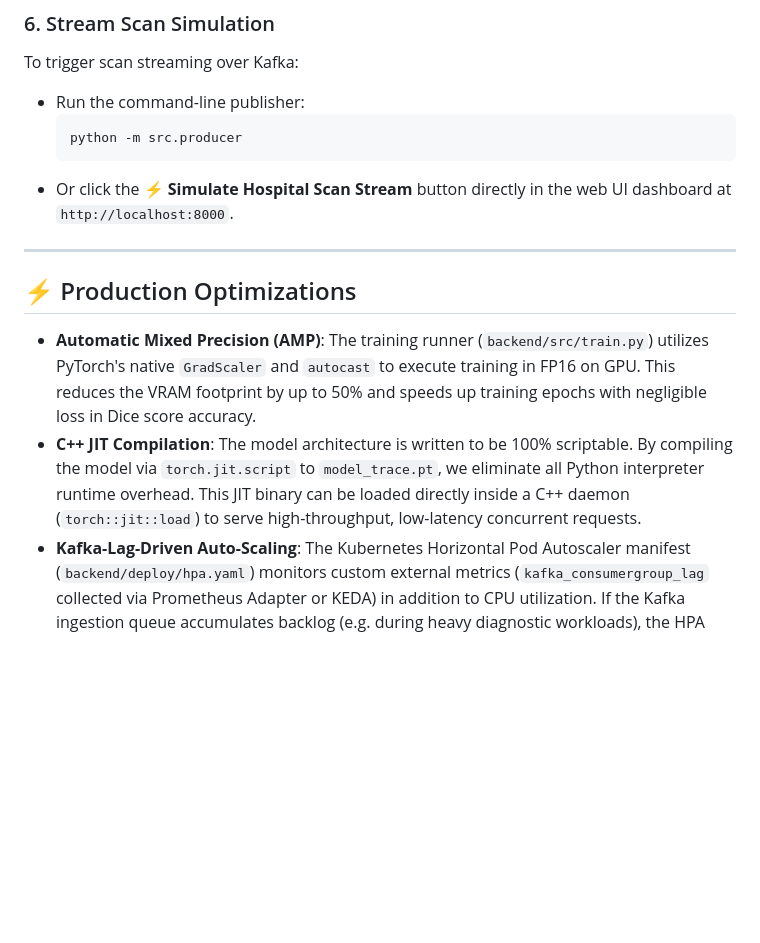
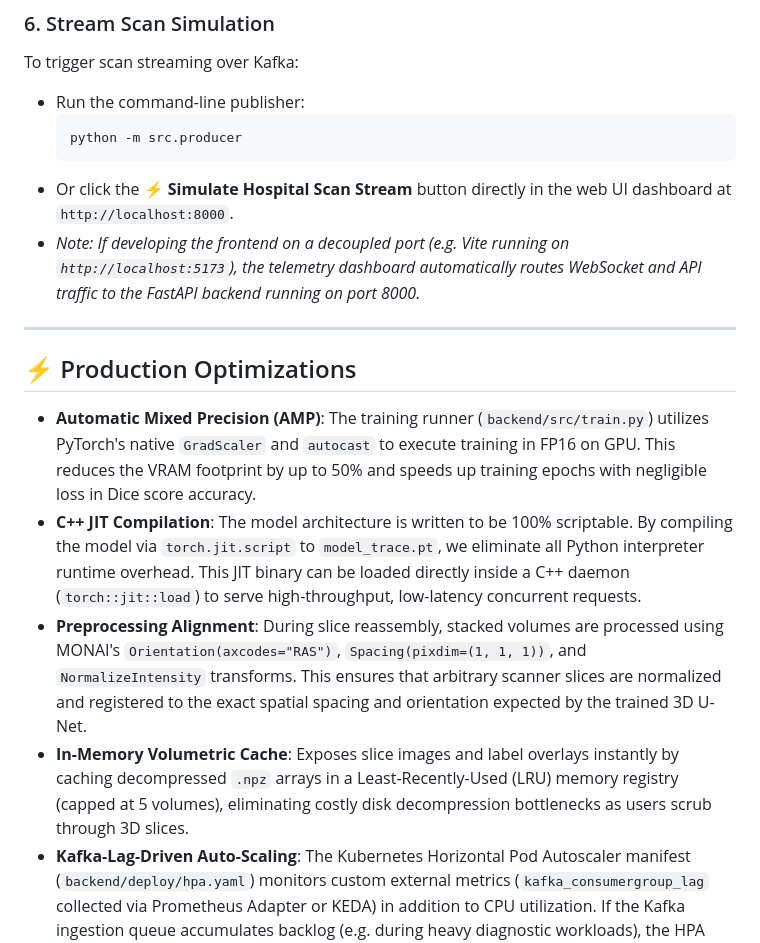
Before and after one commit to swaralipatil11/distributed-3d-unet-hpc, a Markdown page: README.md, the part around the change. Rendered like a GitHub page; blank space fills up the shorter version.

````diff
--- a/README.md
+++ b/README.md
@@ -100,6 +100,7 @@ To trigger scan streaming over Kafka:
   python -m src.producer
   ```
 - Or click the **⚡ Simulate Hospital Scan Stream** button directly in the web UI dashboard at `http://localhost:8000`.
+- *Note: If developing the frontend on a decoupled port (e.g. Vite running on `http://localhost:5173`), the telemetry dashboard automatically routes WebSocket and API traffic to the FastAPI backend running on port 8000.*
 
 ---
 
@@ -107,4 +108,6 @@ To trigger scan streaming over Kafka:
 
 - **Automatic Mixed Precision (AMP)**: The training runner (`backend/src/train.py`) utilizes PyTorch's native `GradScaler` and `autocast` to execute training in FP16 on GPU. This reduces the VRAM footprint by up to 50% and speeds up training epochs with negligible loss in Dice score accuracy.
 - **C++ JIT Compilation**: The model architecture is written to be 100% scriptable. By compiling the model via `torch.jit.script` to `model_trace.pt`, we eliminate all Python interpreter runtime overhead. This JIT binary can be loaded directly inside a C++ daemon (`torch::jit::load`) to serve high-throughput, low-latency concurrent requests.
+- **Preprocessing Alignment**: During slice reassembly, stacked volumes are processed using MONAI's `Orientation(axcodes="RAS")`, `Spacing(pixdim=(1, 1, 1))`, and `NormalizeIntensity` transforms. This ensures that arbitrary scanner slices are normalized and registered to the exact spatial spacing and orientation expected by the trained 3D U-Net.
+- **In-Memory Volumetric Cache**: Exposes slice images and label overlays instantly by caching decompressed `.npz` arrays in a Least-Recently-Used (LRU) memory registry (capped at 5 volumes), eliminating costly disk decompression bottlenecks as users scrub through 3D slices.
 - **Kafka-Lag-Driven Auto-Scaling**: The Kubernetes Horizontal Pod Autoscaler manifest (`backend/deploy/hpa.yaml`) monitors custom external metrics (`kafka_consumergroup_lag` collected via Prometheus Adapter or KEDA) in addition to CPU utilization. If the Kafka ingestion queue accumulates backlog (e.g. during heavy diagnostic workloads), the HPA automatically scales worker replicas up to 10 pods to clear lag, scaling back down to 2 replicas when idle.
````
